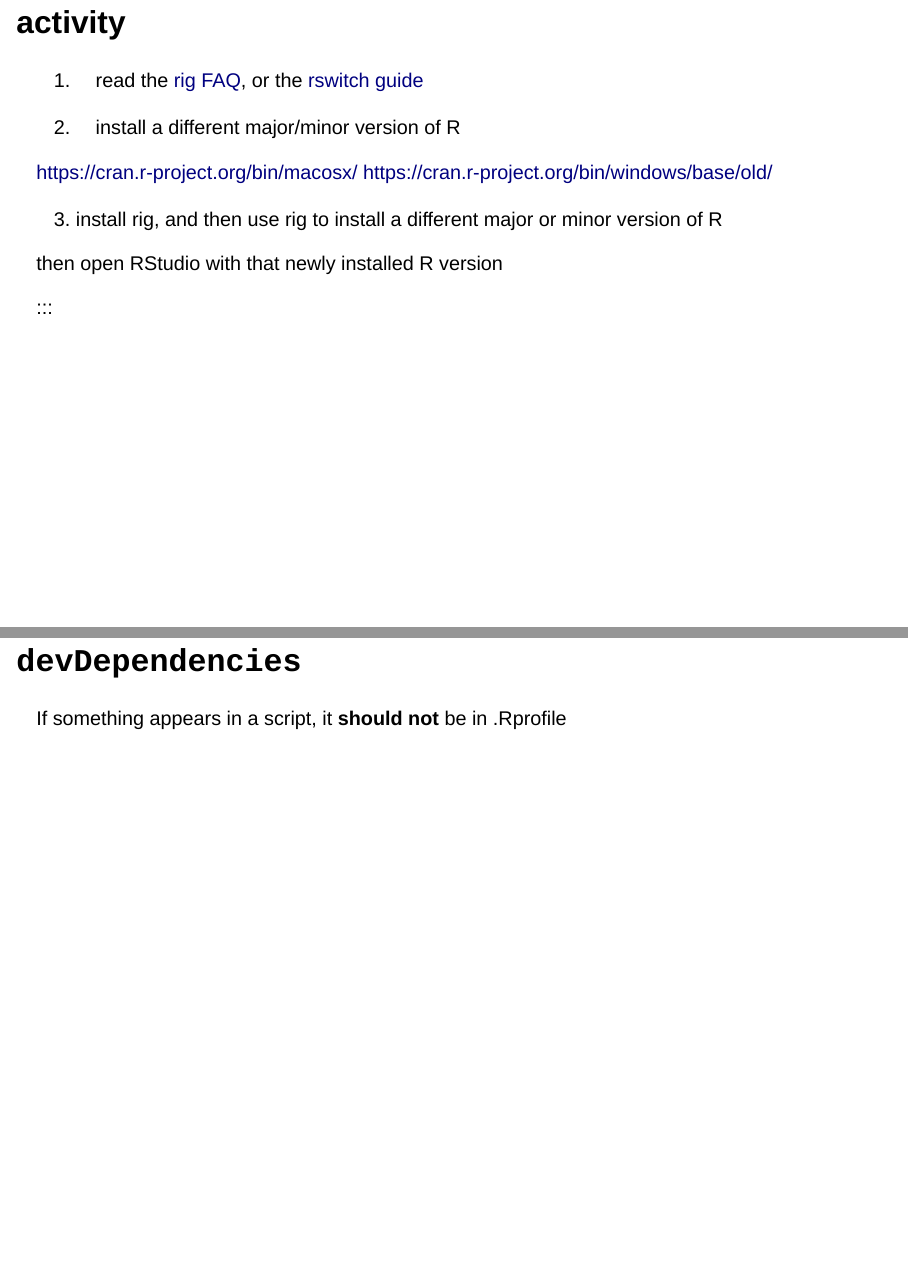
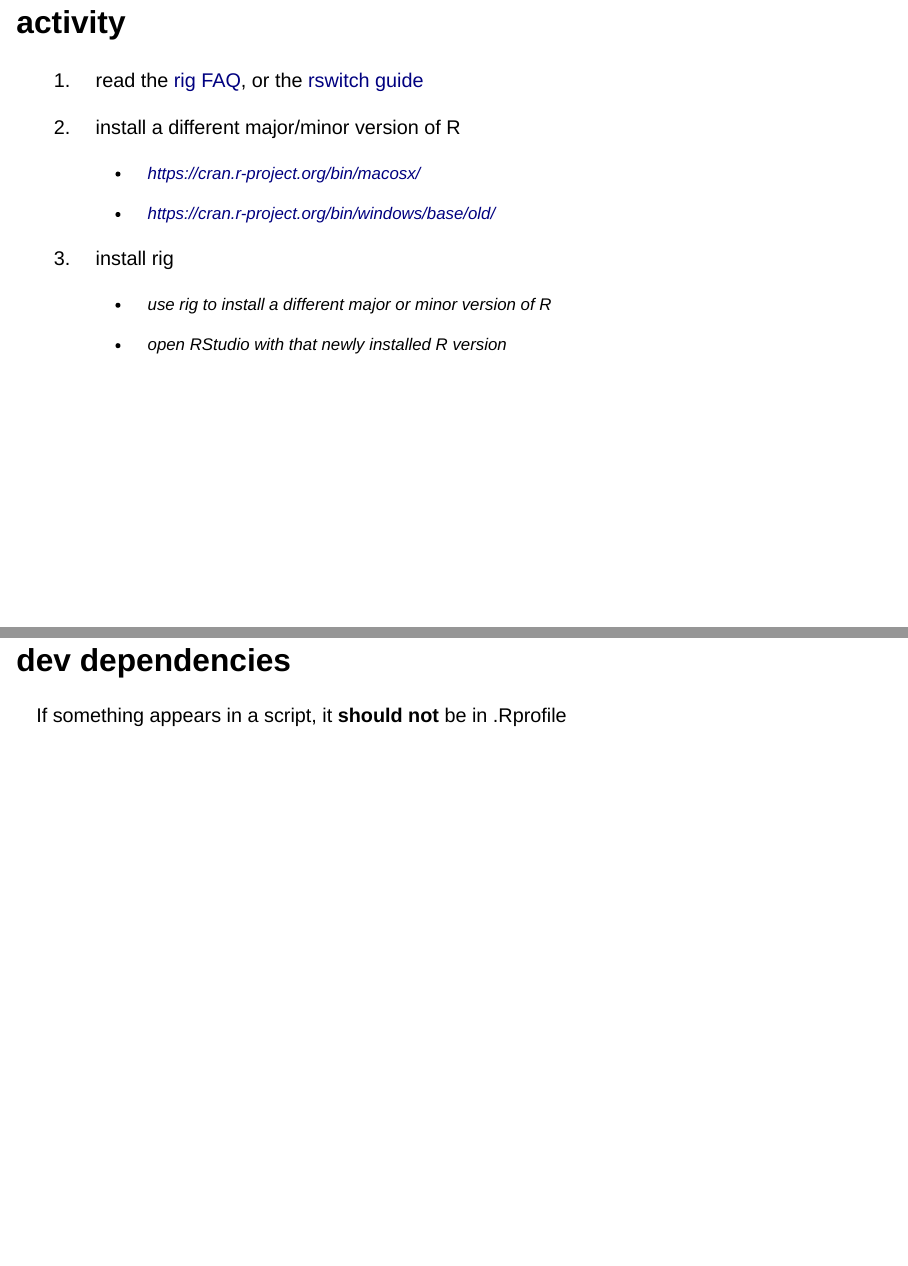
Before and after one commit to rstats-wtf/wtf-personal-radmin-slides, a Quarto document (index.qmd): pages 20 and 30 of 57, joined at a grey line. Rendered offline with R 4.5, knitr and Pandoc in place of Quarto, with nearby package versions; the code chunks are not run, so their results and figures are left out; drawn as Slidy slides in place of the format the file asks for.

Commit message:
Add ::: question style to several activity slides

```diff
--- a/index.qmd
+++ b/index.qmd
@@ -283,20 +283,26 @@ using your environment manager, install your project's dependencies:
 
 
 
-## activity
+## activity {.smaller}
 
-a) read the [rig FAQ](https://github.com/r-lib/rig#-faq), or the [rswitch guide](https://rud.is/rswitch/guide/)
+::: question
 
 
-b) install a different major/minor version of R
-
-https://cran.r-project.org/bin/macosx/
-https://cran.r-project.org/bin/windows/base/old/
+1. read the [rig FAQ](https://github.com/r-lib/rig#-faq), or the [rswitch guide](https://rud.is/rswitch/guide/)
 
 
-c) install rig, and then use rig to install a different major or minor version of R
+1. install a different major/minor version of R
 
-then open RStudio with that newly installed R version
+    - <https://cran.r-project.org/bin/macosx/>
+
+    - <https://cran.r-project.org/bin/windows/base/old/>
+
+
+1. install rig
+
+    - use rig to install a different major or minor version of R
+
+    - open RStudio with that newly installed R version
 
 :::
 
@@ -398,8 +404,10 @@ rlrang::entrace so base errors get better context?
 - `theme_set(theme_bw())`
 :::
 
-## `devDependencies`
+## dev dependencies
 
 If something appears in a script, it **should not** be in .Rprofile
 
-## why can these go in `.Rprofile`?
+## activity
+
+::: question
```
Also changed, not shown: index.qmd (3 more changed lines).
